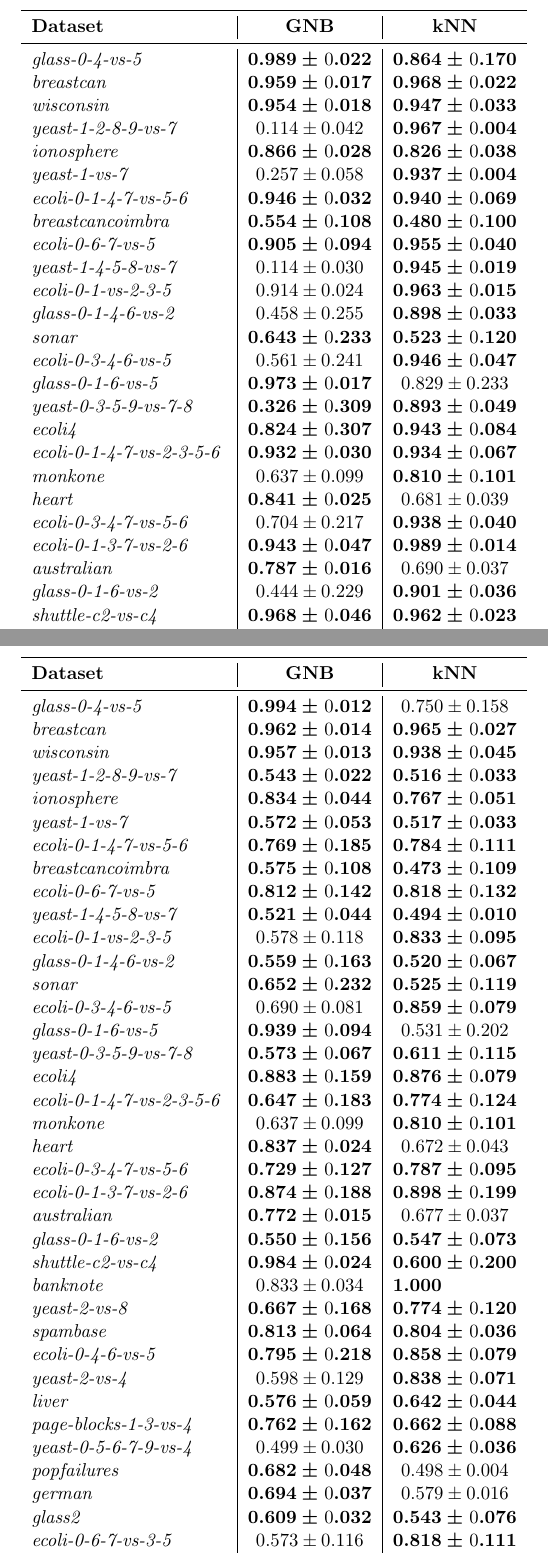
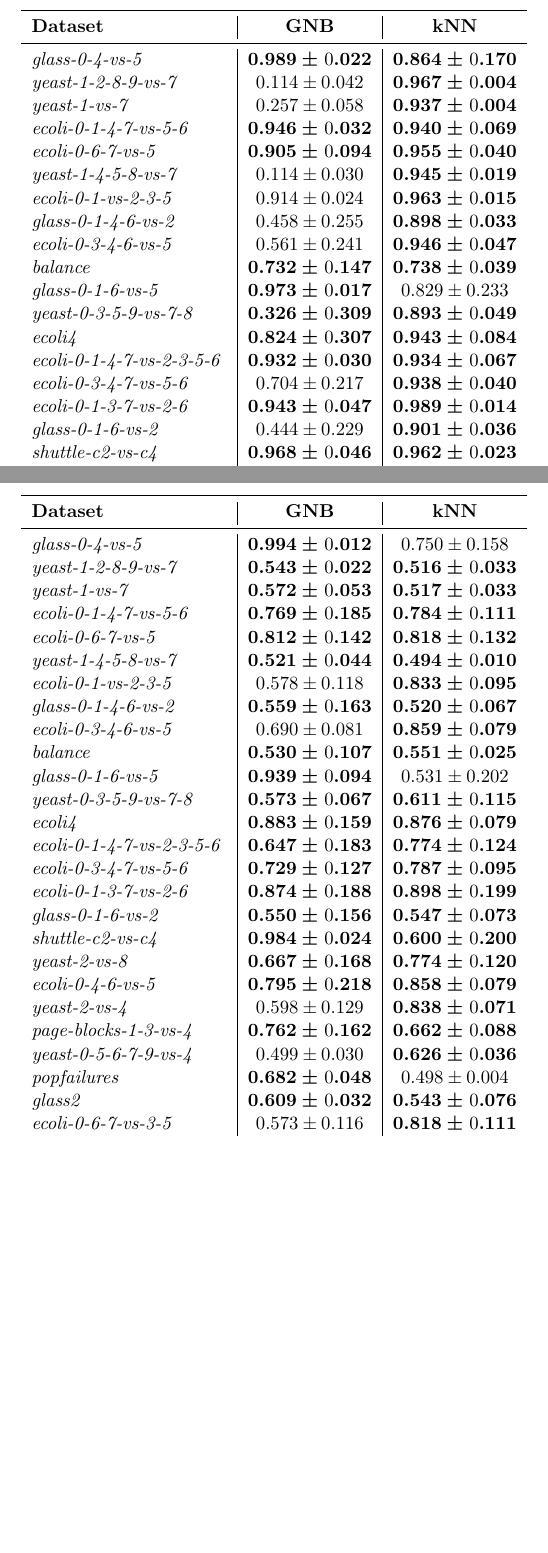
Before and after one commit to xehivs/lobacz_inz, a LaTeX document (report.tex, which reads results/tab_ACC.tex, results/tab_BAC.tex): two parts of pages 1 and 2 of 2, joined at a grey line, cut so that both start at the same text, the shorter picture padded with empty space. Compiled offline with pdfLaTeX; a LaTeX package or settings file that is missing is left out.

Commit message:
Yes, it's working.

```diff
--- a/results/tab_ACC.tex
+++ b/results/tab_ACC.tex
@@ -8,29 +8,21 @@ S[table-format=0.3, table-figures-uncertainty=1]}
 \multicolumn{1}{c }{\bfseries kNN} \\
 \midrule
 \emph{glass-0-4-vs-5}&\bfseries 0.989(22) &\bfseries 0.864(170) \\
-\emph{breastcan}&\bfseries 0.959(17) &\bfseries 0.968(22) \\
-\emph{wisconsin}&\bfseries 0.954(18) &\bfseries 0.947(33) \\
 \emph{yeast-1-2-8-9-vs-7}& 0.114(42) &\bfseries 0.967(4) \\
-\emph{ionosphere}&\bfseries 0.866(28) &\bfseries 0.826(38) \\
 \emph{yeast-1-vs-7}& 0.257(58) &\bfseries 0.937(4) \\
 \emph{ecoli-0-1-4-7-vs-5-6}&\bfseries 0.946(32) &\bfseries 0.940(69) \\
-\emph{breastcancoimbra}&\bfseries 0.554(108) &\bfseries 0.480(100) \\
 \emph{ecoli-0-6-7-vs-5}&\bfseries 0.905(94) &\bfseries 0.955(40) \\
 \emph{yeast-1-4-5-8-vs-7}& 0.114(30) &\bfseries 0.945(19) \\
 \emph{ecoli-0-1-vs-2-3-5}& 0.914(24) &\bfseries 0.963(15) \\
 \emph{glass-0-1-4-6-vs-2}& 0.458(255) &\bfseries 0.898(33) \\
-\emph{sonar}&\bfseries 0.643(233) &\bfseries 0.523(120) \\
 \emph{ecoli-0-3-4-6-vs-5}& 0.561(241) &\bfseries 0.946(47) \\
+\emph{balance}&\bfseries 0.732(147) &\bfseries 0.738(39) \\
 \emph{glass-0-1-6-vs-5}&\bfseries 0.973(17) & 0.829(233) \\
 \emph{yeast-0-3-5-9-vs-7-8}&\bfseries 0.326(309) &\bfseries 0.893(49) \\
 \emph{ecoli4}&\bfseries 0.824(307) &\bfseries 0.943(84) \\
 \emph{ecoli-0-1-4-7-vs-2-3-5-6}&\bfseries 0.932(30) &\bfseries 0.934(67) \\
-\emph{monkone}& 0.637(99) &\bfseries 0.810(101) \\
-\emph{heart}&\bfseries 0.841(25) & 0.681(39) \\
 \emph{ecoli-0-3-4-7-vs-5-6}& 0.704(217) &\bfseries 0.938(40) \\
 \emph{ecoli-0-1-3-7-vs-2-6}&\bfseries 0.943(47) &\bfseries 0.989(14) \\
-\emph{australian}&\bfseries 0.787(16) & 0.690(37) \\
 \emph{glass-0-1-6-vs-2}& 0.444(229) &\bfseries 0.901(36) \\
 \emph{shuttle-c2-vs-c4}&\bfseries 0.968(46) &\bfseries 0.962(23) \\
-\emph{banknote}& 0.838(33) &\bfseries 1.000(0) \\
 \emph{yeast-2-vs-8}&\bfseries 0.408(297) &\bfseries 0.979(6) \\
--- a/results/tab_BAC.tex
+++ b/results/tab_BAC.tex
@@ -8,40 +8,29 @@ S[table-format=0.3, table-figures-uncertainty=1]}
 \multicolumn{1}{c }{\bfseries kNN} \\
 \midrule
 \emph{glass-0-4-vs-5}&\bfseries 0.994(12) & 0.750(158) \\
-\emph{breastcan}&\bfseries 0.962(14) &\bfseries 0.965(27) \\
-\emph{wisconsin}&\bfseries 0.957(13) &\bfseries 0.938(45) \\
 \emph{yeast-1-2-8-9-vs-7}&\bfseries 0.543(22) &\bfseries 0.516(33) \\
-\emph{ionosphere}&\bfseries 0.834(44) &\bfseries 0.767(51) \\
 \emph{yeast-1-vs-7}&\bfseries 0.572(53) &\bfseries 0.517(33) \\
 \emph{ecoli-0-1-4-7-vs-5-6}&\bfseries 0.769(185) &\bfseries 0.784(111) \\
-\emph{breastcancoimbra}&\bfseries 0.575(108) &\bfseries 0.473(109) \\
 \emph{ecoli-0-6-7-vs-5}&\bfseries 0.812(142) &\bfseries 0.818(132) \\
 \emph{yeast-1-4-5-8-vs-7}&\bfseries 0.521(44) &\bfseries 0.494(10) \\
 \emph{ecoli-0-1-vs-2-3-5}& 0.578(118) &\bfseries 0.833(95) \\
 \emph{glass-0-1-4-6-vs-2}&\bfseries 0.559(163) &\bfseries 0.520(67) \\
-\emph{sonar}&\bfseries 0.652(232) &\bfseries 0.525(119) \\
 \emph{ecoli-0-3-4-6-vs-5}& 0.690(81) &\bfseries 0.859(79) \\
+\emph{balance}&\bfseries 0.530(107) &\bfseries 0.551(25) \\
 \emph{glass-0-1-6-vs-5}&\bfseries 0.939(94) & 0.531(202) \\
 \emph{yeast-0-3-5-9-vs-7-8}&\bfseries 0.573(67) &\bfseries 0.611(115) \\
 \emph{ecoli4}&\bfseries 0.883(159) &\bfseries 0.876(79) \\
 \emph{ecoli-0-1-4-7-vs-2-3-5-6}&\bfseries 0.647(183) &\bfseries 0.774(124) \\
-\emph{monkone}& 0.637(99) &\bfseries 0.810(101) \\
-\emph{heart}&\bfseries 0.837(24) & 0.672(43) \\
 \emph{ecoli-0-3-4-7-vs-5-6}&\bfseries 0.729(127) &\bfseries 0.787(95) \\
 \emph{ecoli-0-1-3-7-vs-2-6}&\bfseries 0.874(188) &\bfseries 0.898(199) \\
-\emph{australian}&\bfseries 0.772(15) & 0.677(37) \\
 \emph{glass-0-1-6-vs-2}&\bfseries 0.550(156) &\bfseries 0.547(73) \\
 \emph{shuttle-c2-vs-c4}&\bfseries 0.984(24) &\bfseries 0.600(200) \\
-\emph{banknote}& 0.833(34) &\bfseries 1.000(0) \\
 \emph{yeast-2-vs-8}&\bfseries 0.667(168) &\bfseries 0.774(120) \\
-\emph{spambase}&\bfseries 0.813(64) &\bfseries 0.804(36) \\
 \emph{ecoli-0-4-6-vs-5}&\bfseries 0.795(218) &\bfseries 0.858(79) \\
 \emph{yeast-2-vs-4}& 0.598(129) &\bfseries 0.838(71) \\
-\emph{liver}&\bfseries 0.576(59) &\bfseries 0.642(44) \\
 \emph{page-blocks-1-3-vs-4}&\bfseries 0.762(162) &\bfseries 0.662(88) \\
 \emph{yeast-0-5-6-7-9-vs-4}& 0.499(30) &\bfseries 0.626(36) \\
 \emph{popfailures}&\bfseries 0.682(48) & 0.498(4) \\
-\emph{german}&\bfseries 0.694(37) & 0.579(16) \\
 \emph{glass2}&\bfseries 0.609(32) &\bfseries 0.543(76) \\
 \emph{ecoli-0-6-7-vs-3-5}& 0.573(116) &\bfseries 0.818(111) \\
 \emph{ecoli-0-1-4-6-vs-5}&\bfseries 0.875(116) &\bfseries 0.865(80) \\
```
Also changed, not shown: report.pdf, results/tab_ACC.tex (6 more changed lines), results/tab_BAC.tex (3 more changed lines), 3 other files.
